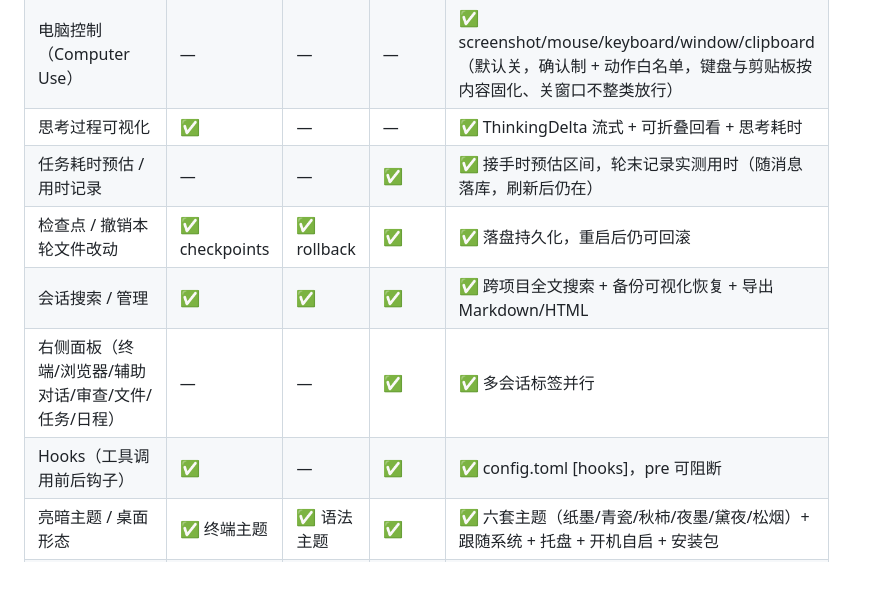
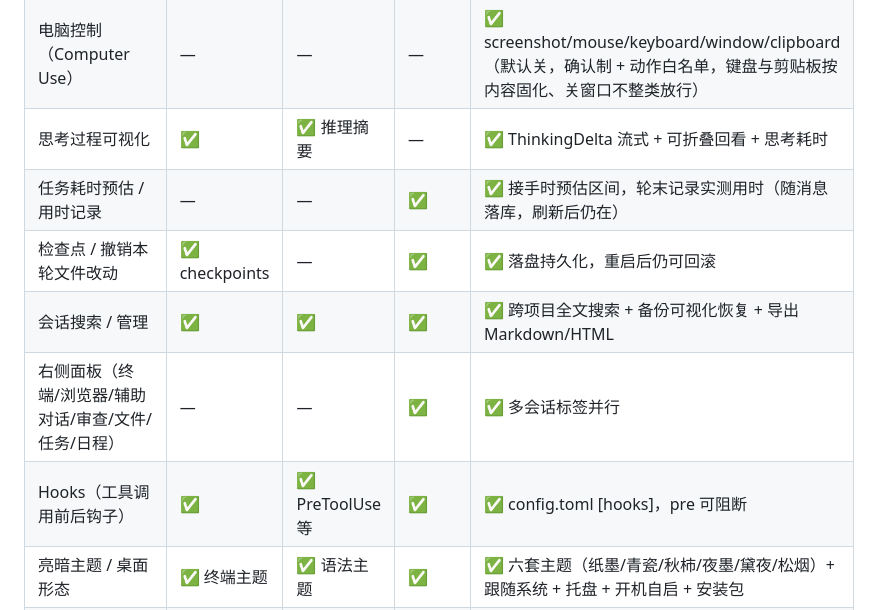
Before and after one commit to Sky-scrape/SkySheep, a Markdown page: README.md, the part around the change. GitHub-like rendering; blank space fills up the shorter version.

```diff
--- a/README.md
+++ b/README.md
@@ -114,12 +114,12 @@ SkySheep 的功能集对照 Claude Code / OpenAI Codex CLI / ZCode 逐项补齐
 | 图片输入（多模态） | ✅ | ✅ | ✅ | ✅ 粘贴/拖拽多模态 |
 | 图片生成 | — | — | — | ✅ CogView/Kolors 画图 |
 | 电脑控制（Computer Use） | — | — | — | ✅ screenshot/mouse/keyboard/window/clipboard（默认关，确认制 + 动作白名单，键盘与剪贴板按内容固化、关窗口不整类放行） |
-| 思考过程可视化 | ✅ | — | — | ✅ ThinkingDelta 流式 + 可折叠回看 + 思考耗时 |
+| 思考过程可视化 | ✅ | ✅ 推理摘要 | — | ✅ ThinkingDelta 流式 + 可折叠回看 + 思考耗时 |
 | 任务耗时预估 / 用时记录 | — | — | ✅ | ✅ 接手时预估区间，轮末记录实测用时（随消息落库，刷新后仍在）|
-| 检查点 / 撤销本轮文件改动 | ✅ checkpoints | ✅ rollback | ✅ | ✅ 落盘持久化，重启后仍可回滚 |
+| 检查点 / 撤销本轮文件改动 | ✅ checkpoints | — | ✅ | ✅ 落盘持久化，重启后仍可回滚 |
 | 会话搜索 / 管理 | ✅ | ✅ | ✅ | ✅ 跨项目全文搜索 + 备份可视化恢复 + 导出 Markdown/HTML |
 | 右侧面板（终端/浏览器/辅助对话/审查/文件/任务/日程） | — | — | ✅ | ✅ 多会话标签并行 |
-| Hooks（工具调用前后钩子） | ✅ | — | ✅ | ✅ config.toml [hooks]，pre 可阻断 |
+| Hooks（工具调用前后钩子） | ✅ | ✅ PreToolUse 等 | ✅ | ✅ config.toml [hooks]，pre 可阻断 |
 | 亮暗主题 / 桌面形态 | ✅ 终端主题 | ✅ 语法主题 | ✅ | ✅ 六套主题（纸墨/青瓷/秋柿/夜墨/黛夜/松烟）+ 跟随系统 + 托盘 + 开机自启 + 安装包 |
 | 局域网远程访问（手机继续聊） | — | — | — | ✅ 令牌 + 二维码，默认仅本机监听 |
 | 跨网络远程访问（Tailscale） | — | — | — | ✅ 手机任意网络连回家，与局域网共用令牌，非 tailnet 来源直接拒绝 |
```
Also changed, not shown: README.en.md (+3 -3 lines).
